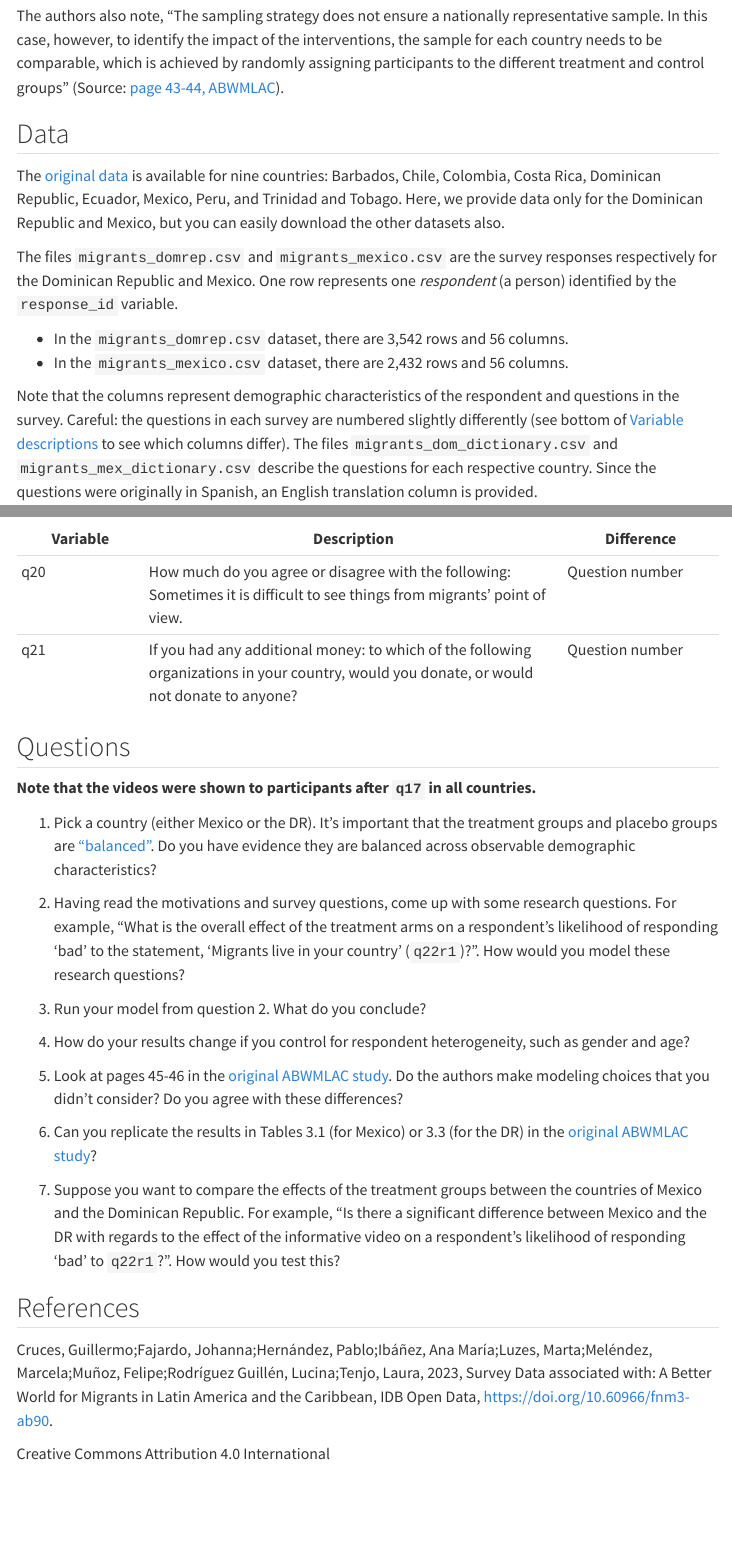
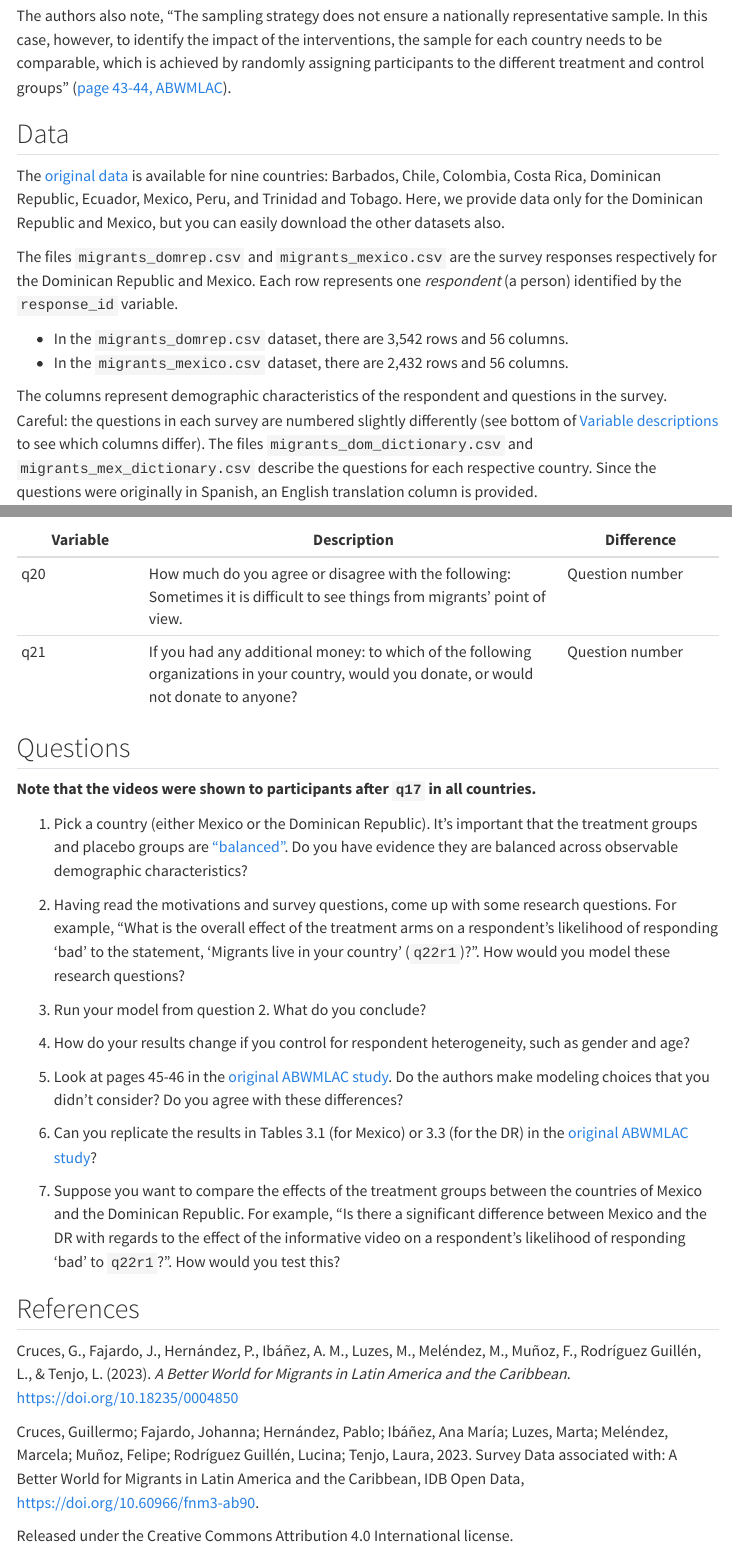
Before and after one commit to cmustatistics/data-repository, a Quarto document (social/migrants.qmd): the page in a window 1100 px wide, from 670 px down before the commit and from 630 px down after it, so that both start at the same text, and a second part further down, joined at a grey line. Rendered offline with R 4.5, knitr and Pandoc in place of Quarto, with nearby package versions; menus at the side of the page are left out.

Commit message:
Minor copyedits to migrants data

```diff
--- a/social/migrants.qmd
+++ b/social/migrants.qmd
@@ -10,7 +10,7 @@ categories:
   - linear regression
   - multivariate analysis
   - logistic regression
-  - experiment design
+  - experimental design
 data:
   year: 2023
   files:
@@ -33,18 +33,18 @@ This dataset is the result of an experiment conducted in nine countries in Latin
 For the Dominican Republic, there were two types of "emotive" videos: one involves a Haitian migrant while the other involves a Venezuelan migrant.
 
 The authors also note, "The sampling strategy does not ensure a nationally representative sample. In this case, however, to
-identify the impact of the interventions, the sample for each country needs to be comparable, which is achieved by randomly assigning participants to the different treatment and control groups"  (Source: [page 43-44, ABWMLAC](https://publications.iadb.org/en/better-world-migrants-latin-america-and-caribbean)).
+identify the impact of the interventions, the sample for each country needs to be comparable, which is achieved by randomly assigning participants to the different treatment and control groups"  ([page 43-44, ABWMLAC](https://publications.iadb.org/en/better-world-migrants-latin-america-and-caribbean)).
 
 ## Data
 
 The [original data](https://doi.org/10.60966/fnm3-ab90) is available for nine countries: Barbados,  Chile,  Colombia, Costa Rica,  Dominican Republic, Ecuador, Mexico, Peru, and Trinidad and Tobago. Here, we provide data only for the Dominican Republic and Mexico, but you can easily download the other datasets also.
 
-The files `migrants_domrep.csv` and `migrants_mexico.csv` are the survey responses respectively for the Dominican Republic and Mexico. One row represents one *respondent* (a person) identified by the `response_id` variable.
+The files `migrants_domrep.csv` and `migrants_mexico.csv` are the survey responses respectively for the Dominican Republic and Mexico. Each row represents one *respondent* (a person) identified by the `response_id` variable.
 
   - In the `migrants_domrep.csv` dataset, there are 3,542 rows and 56 columns.
   - In the `migrants_mexico.csv` dataset, there are 2,432 rows and 56 columns.
 
-Note that the columns represent demographic characteristics of the respondent and questions in the survey. Careful: the questions in each survey are numbered slightly differently (see bottom of [Variable descriptions](https://cmustatistics.github.io/data-repository/social/migrants.html#variable-descriptions) to see which columns differ). The files `migrants_dom_dictionary.csv` and `migrants_mex_dictionary.csv` describe the questions for each respective country. Since the questions were originally in Spanish, an English translation column is provided.
+The columns represent demographic characteristics of the respondent and questions in the survey. Careful: the questions in each survey are numbered slightly differently (see bottom of [Variable descriptions](#variable-descriptions) to see which columns differ). The files `migrants_dom_dictionary.csv` and `migrants_mex_dictionary.csv` describe the questions for each respective country. Since the questions were originally in Spanish, an English translation column is provided.
 
 Responses are also in Spanish, so you can use `migrants_response_translations.csv` for Spanish-to-English translations.
 
@@ -147,7 +147,7 @@ For `migrants_mex.csv` these are the columns that are **unique** to the Mexico s
 
 **Note that the videos were shown to participants after `q17` in all countries.**
 
-1. Pick a country (either Mexico or the DR). It's important that the treatment groups and placebo groups are ["balanced"](https://cran.r-project.org/web/packages/MatchIt/vignettes/assessing-balance.html). Do you have evidence they are balanced across observable demographic characteristics?
+1. Pick a country (either Mexico or the Dominican Republic). It's important that the treatment groups and placebo groups are ["balanced"](https://cran.r-project.org/web/packages/MatchIt/vignettes/assessing-balance.html). Do you have evidence they are balanced across observable demographic characteristics?
 
 2. Having read the motivations and survey questions, come up with some research questions. For example, "What is the overall effect of the treatment arms on a respondent's likelihood of responding 'bad' to the statement, 'Migrants live in your country' (`q22r1`)?". How would you model these research questions?
 
@@ -165,6 +165,13 @@ For `migrants_mex.csv` these are the columns that are **unique** to the Mexico s
 
 ## References
 
-Cruces, Guillermo;Fajardo, Johanna;Hernández, Pablo;Ibáñez, Ana María;Luzes, Marta;Meléndez, Marcela;Muñoz, Felipe;Rodríguez Guillén, Lucina;Tenjo, Laura, 2023, Survey Data associated with: A Better World for Migrants in Latin America and the Caribbean, IDB Open Data, <https://doi.org/10.60966/fnm3-ab90>.
+Cruces, G., Fajardo, J., Hernández, P., Ibáñez, A. M., Luzes, M., Meléndez, M.,
+Muñoz, F., Rodríguez Guillén, L., & Tenjo, L. (2023). *A Better World for
+Migrants in Latin America and the Caribbean*. https://doi.org/10.18235/0004850
 
-Creative Commons Attribution 4.0 International
+Cruces, Guillermo; Fajardo, Johanna; Hernández, Pablo; Ibáñez, Ana María; Luzes,
+Marta; Meléndez, Marcela; Muñoz, Felipe; Rodríguez Guillén, Lucina; Tenjo,
+Laura, 2023. Survey Data associated with: A Better World for Migrants in Latin
+America and the Caribbean, IDB Open Data, <https://doi.org/10.60966/fnm3-ab90>.
+
+Released under the Creative Commons Attribution 4.0 International license.
```
Also changed, not shown: social/migrants.qmd (2 more changed lines).
